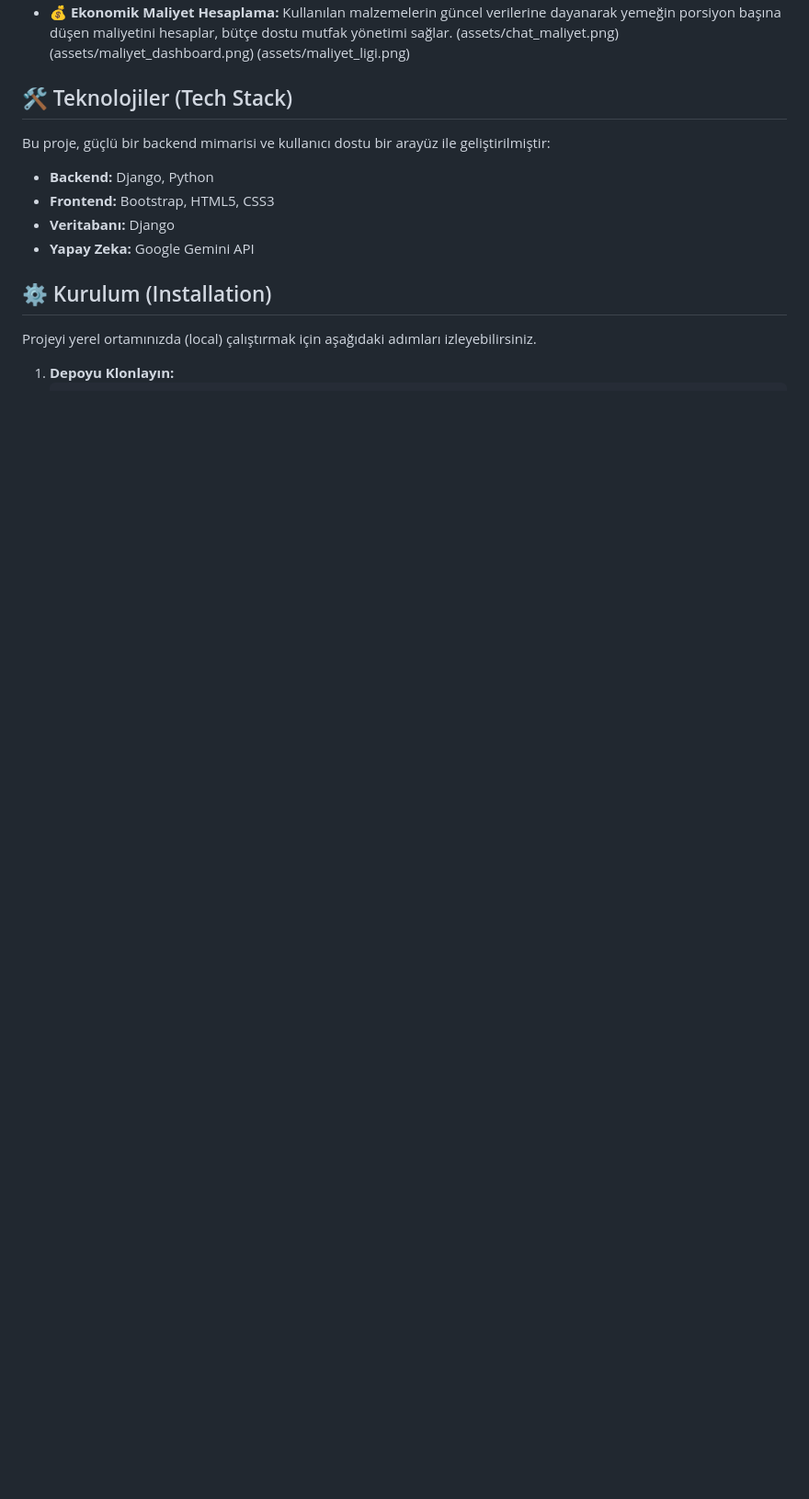
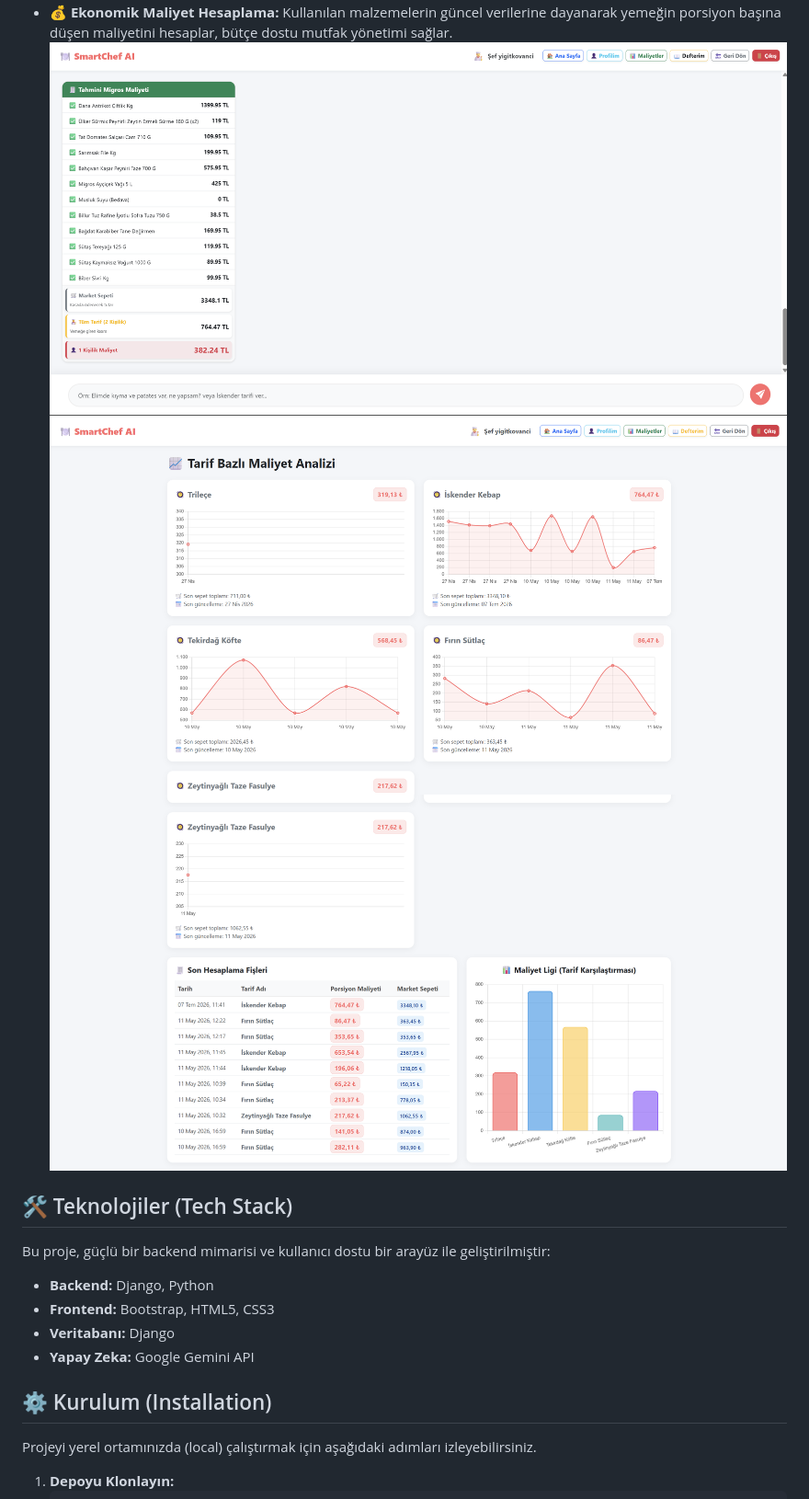
Before and after one commit to yigitkovanc1/SmartChef-AI, a Markdown page: README.md, the part around one of its changes. Shown at 92% size. Drawn GitHub-style; blank space fills up the shorter version.

```diff
--- a/README.md
+++ b/README.md
@@ -19,7 +19,7 @@ Günümüzde gıda israfı, hem ekolojik hem de ekonomik açıdan büyük bir pr
 * **💰 Ekonomik Maliyet Hesaplama:** Kullanılan malzemelerin güncel verilerine dayanarak yemeğin porsiyon başına düşen maliyetini hesaplar, bütçe dostu mutfak yönetimi sağlar.
-  (assets/chat_maliyet.png)
-  (assets/maliyet_dashboard.png)
-  (assets/maliyet_ligi.png)
+  ![Ekran Görüntüsü](assets/chat_maliyet.png)
+  ![Ekran Görüntüsü](assets/maliyet_dashboard.png)
+  ![Ekran Görüntüsü](assets/maliyet_ligi.png)
 
 ## 🛠️ Teknolojiler (Tech Stack)
 
```
Also changed, not shown: other parts of README.md (+4 -4 lines).
